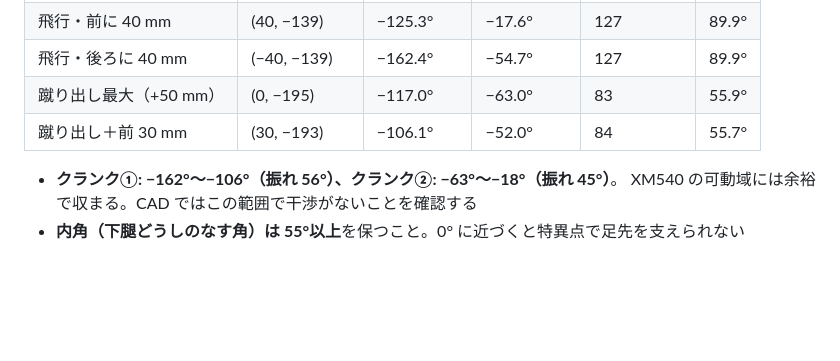
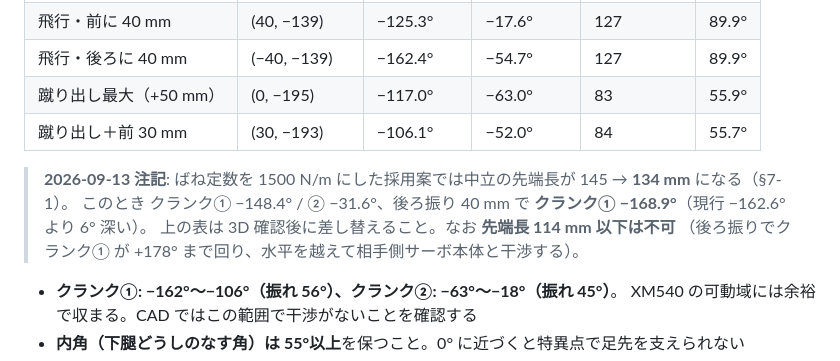
Before and after one commit to yosihitoyasudasub/quadleg-rl, a Markdown page: docs/hopper-mechanical-spec.md, the part around one of its changes. Rendered like a GitHub page; blank space fills up the shorter version.

```diff
--- a/docs/hopper-mechanical-spec.md
+++ b/docs/hopper-mechanical-spec.md
@@ -188,6 +188,11 @@
 | 蹴り出し最大（+50 mm） | (0, −195) | −117.0° | −63.0° | 83 | 55.9° |
 | 蹴り出し＋前 30 mm | (30, −193) | −106.1° | −52.0° | 84 | 55.7° |
 
+> **2026-09-13 注記**: ばね定数を 1500 N/m にした採用案では中立の先端長が 145 → **134 mm** になる（§7-1）。
+> このとき クランク① −148.4° / ② −31.6°、後ろ振り 40 mm で **クランク① −168.9°**（現行 −162.6° より 6° 深い）。
+> 上の表は 3D 確認後に差し替えること。なお **先端長 114 mm 以下は不可**
+> （後ろ振りでクランク① が +178° まで回り、水平を越えて相手側サーボ本体と干渉する）。
+
 - **クランク①: −162°〜−106°（振れ 56°）、クランク②: −63°〜−18°（振れ 45°）**。
   XM540 の可動域には余裕で収まる。CAD ではこの範囲で干渉がないことを確認する
 - **内角（下腿どうしのなす角）は 55°以上**を保つこと。0° に近づくと特異点で足先を支えられない
```
Also changed, not shown: other parts of docs/hopper-mechanical-spec.md (+44 -0 lines).
